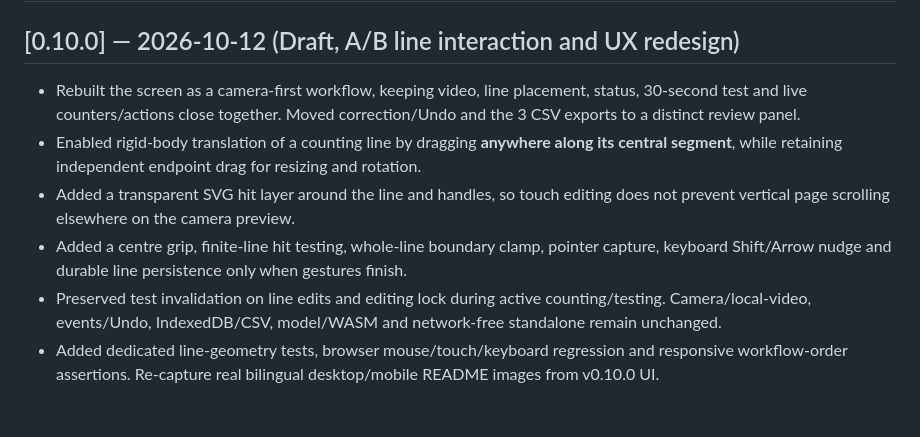
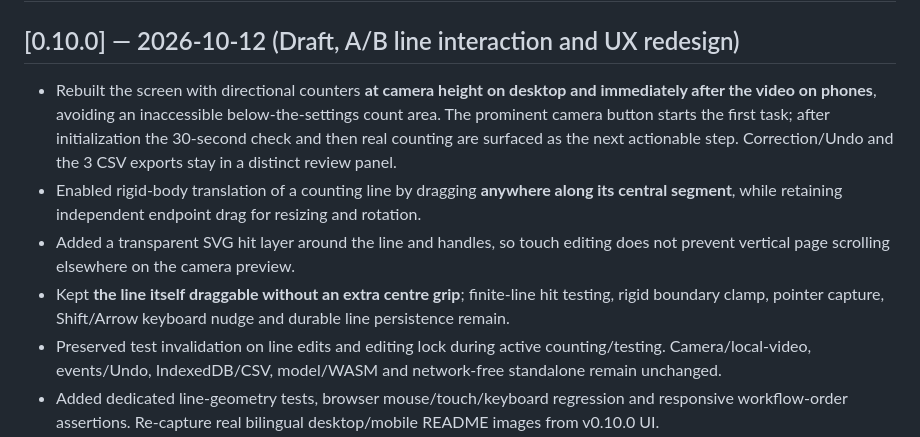
Before and after one commit to ttomohisa/htmlapps-passage-counter, a Markdown page: CHANGELOG.md, the part around the change. Drawn GitHub-style; blank space fills up the shorter version.

Commit message:
docs(v0.10.0): record removal of grip and corrected mobile count/test hierarchy

```diff
--- a/CHANGELOG.md
+++ b/CHANGELOG.md
@@ -2,10 +2,10 @@
 
 ## [0.10.0] — 2026-10-12 (Draft, A/B line interaction and UX redesign)
 
-- Rebuilt the screen as a camera-first workflow, keeping video, line placement, status, 30-second test and live counters/actions close together. Moved correction/Undo and the 3 CSV exports to a distinct review panel.
+- Rebuilt the screen with directional counters **at camera height on desktop and immediately after the video on phones**, avoiding an inaccessible below-the-settings count area. The prominent camera button starts the first task; after initialization the 30-second check and then real counting are surfaced as the next actionable step. Correction/Undo and the 3 CSV exports stay in a distinct review panel.
 - Enabled rigid-body translation of a counting line by dragging **anywhere along its central segment**, while retaining independent endpoint drag for resizing and rotation.
 - Added a transparent SVG hit layer around the line and handles, so touch editing does not prevent vertical page scrolling elsewhere on the camera preview.
-- Added a centre grip, finite-line hit testing, whole-line boundary clamp, pointer capture, keyboard Shift/Arrow nudge and durable line persistence only when gestures finish.
+- Kept **the line itself draggable without an extra centre grip**; finite-line hit testing, rigid boundary clamp, pointer capture, Shift/Arrow keyboard nudge and durable line persistence remain.
 - Preserved test invalidation on line edits and editing lock during active counting/testing. Camera/local-video, events/Undo, IndexedDB/CSV, model/WASM and network-free standalone remain unchanged.
 - Added dedicated line-geometry tests, browser mouse/touch/keyboard regression and responsive workflow-order assertions. Re-capture real bilingual desktop/mobile README images from v0.10.0 UI.
 - **No-Go remains:** physical Android/iOS and 30-minute device tests, independent 100+ real crossing accuracy, specific model redistributability and deployed CSP audits.
```
